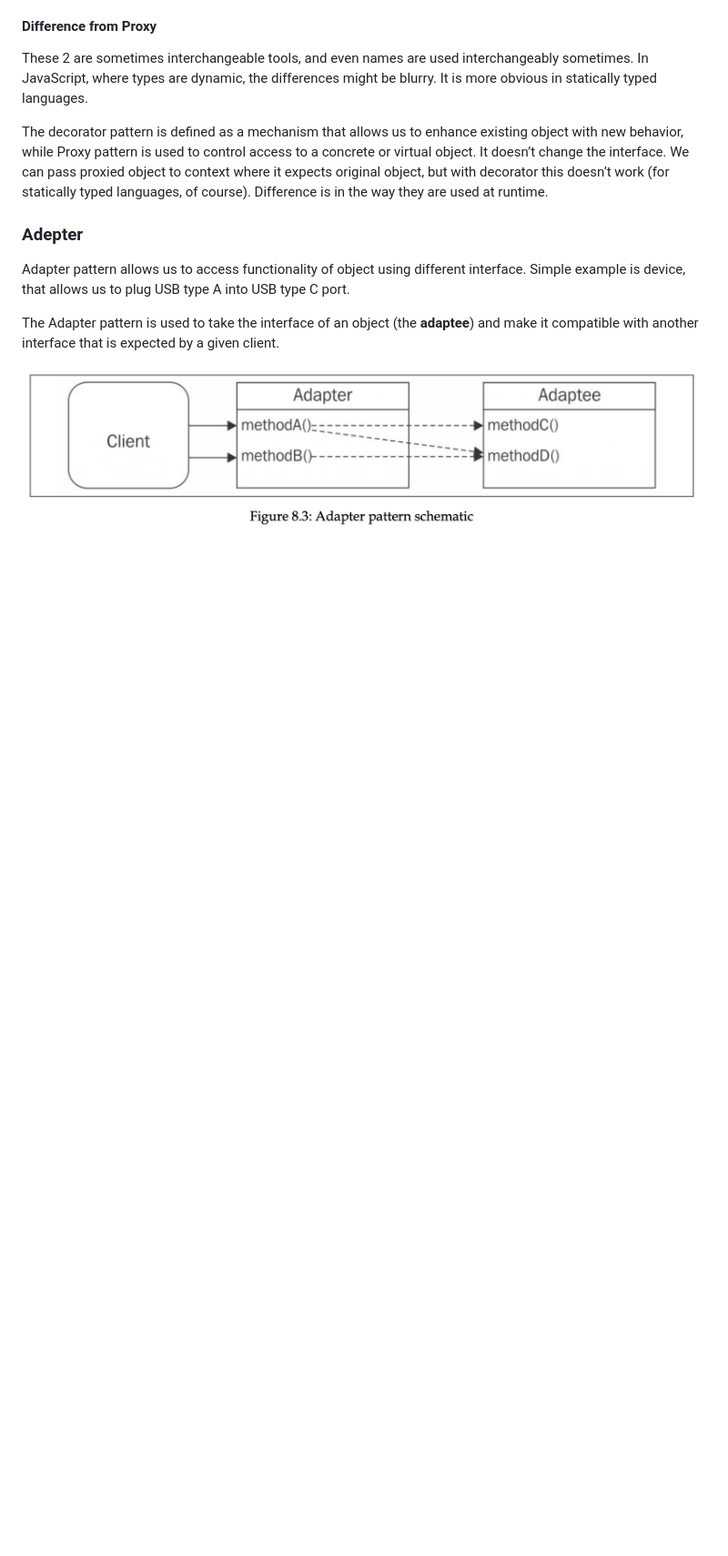
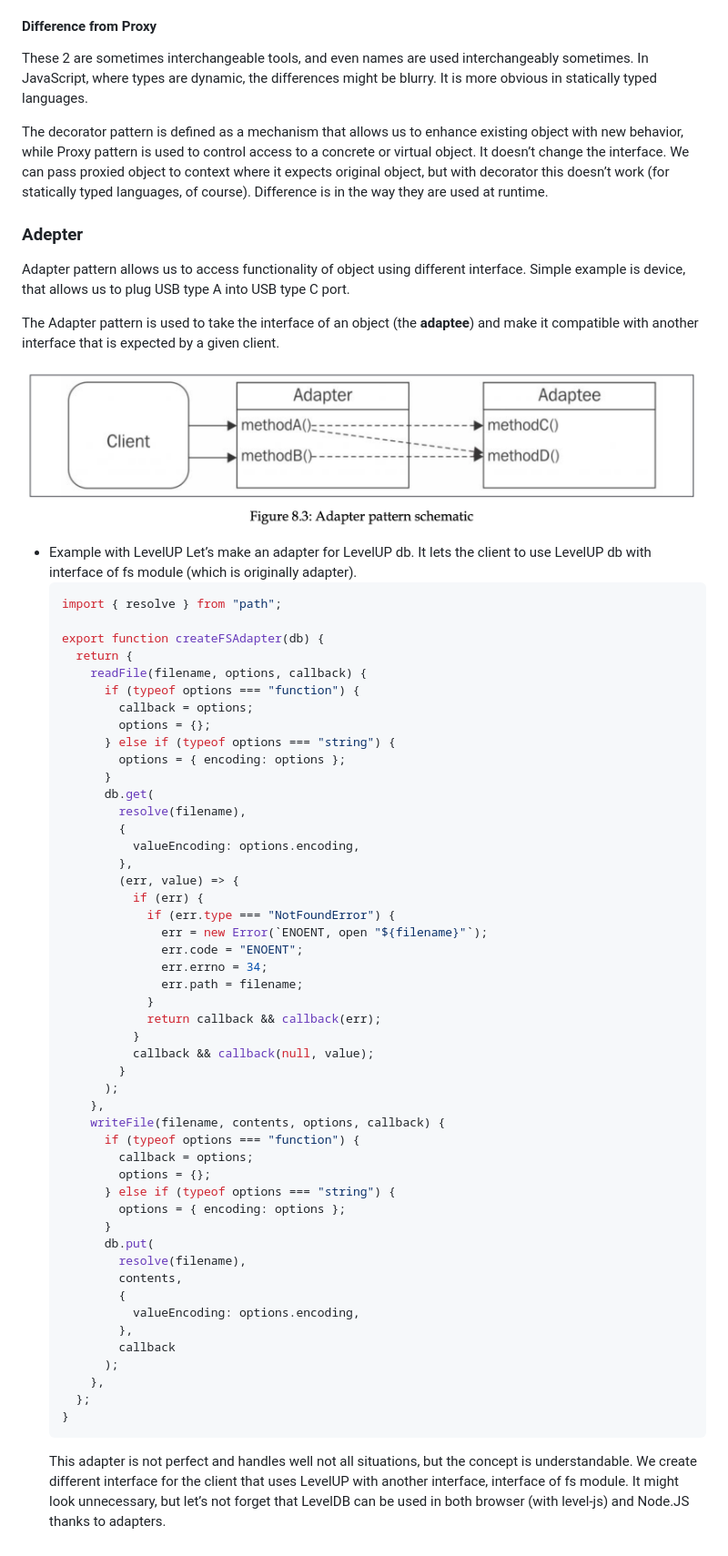
Before and after one commit to MarufZak/study-logs, a Markdown page: nodejs-design-patterns/README.md, the part around the change. Shown: that part at 91% size. GitHub-like rendering; blank space fills up the shorter version.

Commit message:
nodejs-design-patterns: add ex

````diff
--- a/nodejs-design-patterns/README.md
+++ b/nodejs-design-patterns/README.md
@@ -3306,3 +3306,57 @@ Adapter pattern allows us to access functionality of object using different inte
 The Adapter pattern is used to take the interface of an object (the **adaptee**) and make it compatible with another interface that is expected by a given client.
 
 ![Adapter](./assets/adapter.png)
+
+- Example with LevelUP
+  Let’s make an adapter for LevelUP db. It lets the client to use LevelUP db with interface of fs module (which is originally adapter).
+  ```jsx
+  import { resolve } from "path";
+
+  export function createFSAdapter(db) {
+    return {
+      readFile(filename, options, callback) {
+        if (typeof options === "function") {
+          callback = options;
+          options = {};
+        } else if (typeof options === "string") {
+          options = { encoding: options };
+        }
+        db.get(
+          resolve(filename),
+          {
+            valueEncoding: options.encoding,
+          },
+          (err, value) => {
+            if (err) {
+              if (err.type === "NotFoundError") {
+                err = new Error(`ENOENT, open "${filename}"`);
+                err.code = "ENOENT";
+                err.errno = 34;
+                err.path = filename;
+              }
+              return callback && callback(err);
+            }
+            callback && callback(null, value);
+          }
+        );
+      },
+      writeFile(filename, contents, options, callback) {
+        if (typeof options === "function") {
+          callback = options;
+          options = {};
+        } else if (typeof options === "string") {
+          options = { encoding: options };
+        }
+        db.put(
+          resolve(filename),
+          contents,
+          {
+            valueEncoding: options.encoding,
+          },
+          callback
+        );
+      },
+    };
+  }
+  ```
+  This adapter is not perfect and handles well not all situations, but the concept is understandable. We create different interface for the client that uses LevelUP with another interface, interface of fs module. It might look unnecessary, but let’s not forget that LevelDB can be used in both browser (with level-js) and Node.JS thanks to adapters.
````
